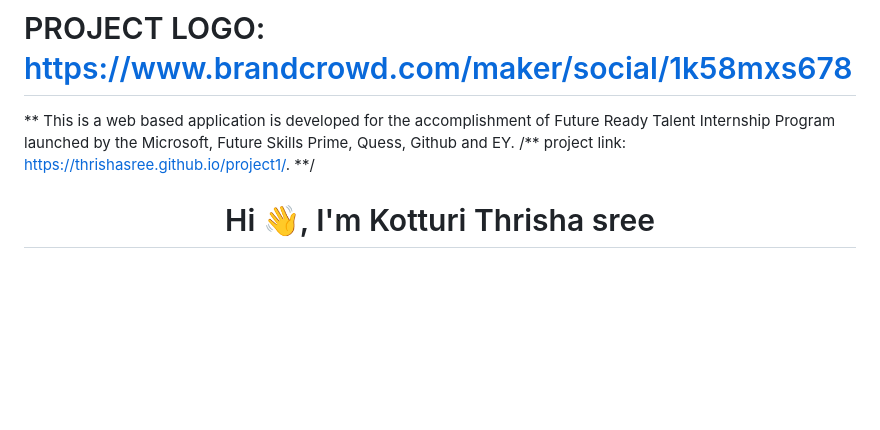
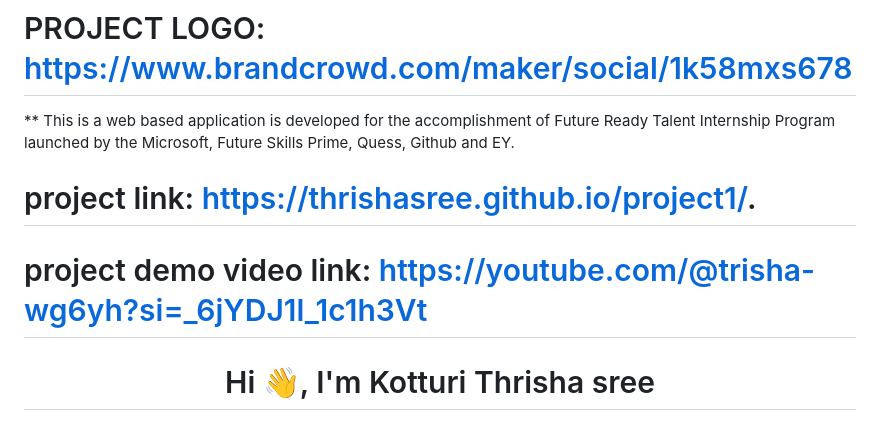
Before and after one commit to Thrishasree/project1, a Markdown page: README.md, the part around the change. Drawn GitHub-style; blank space fills up the shorter version.

```diff
--- a/README.md
+++ b/README.md
@@ -2,7 +2,8 @@
 #  PROJECT TITLE: BEAUTY SPOT
 # PROJECT LOGO: https://www.brandcrowd.com/maker/social/1k58mxs678
 ** This is a web based application is developed for the accomplishment of Future Ready Talent Internship Program launched by the Microsoft, Future Skills Prime, Quess, Github and EY.
-/** project link: https://thrishasree.github.io/project1/. **/
+# project link: https://thrishasree.github.io/project1/.
+# project demo video link: https://youtube.com/@trisha-wg6yh?si=_6jYDJ1l_1c1h3Vt
 <h1 align="center">Hi 👋, I'm Kotturi Thrisha sree</h1>
 <h3 align="center">A passionate student from India</h3>
 
```
